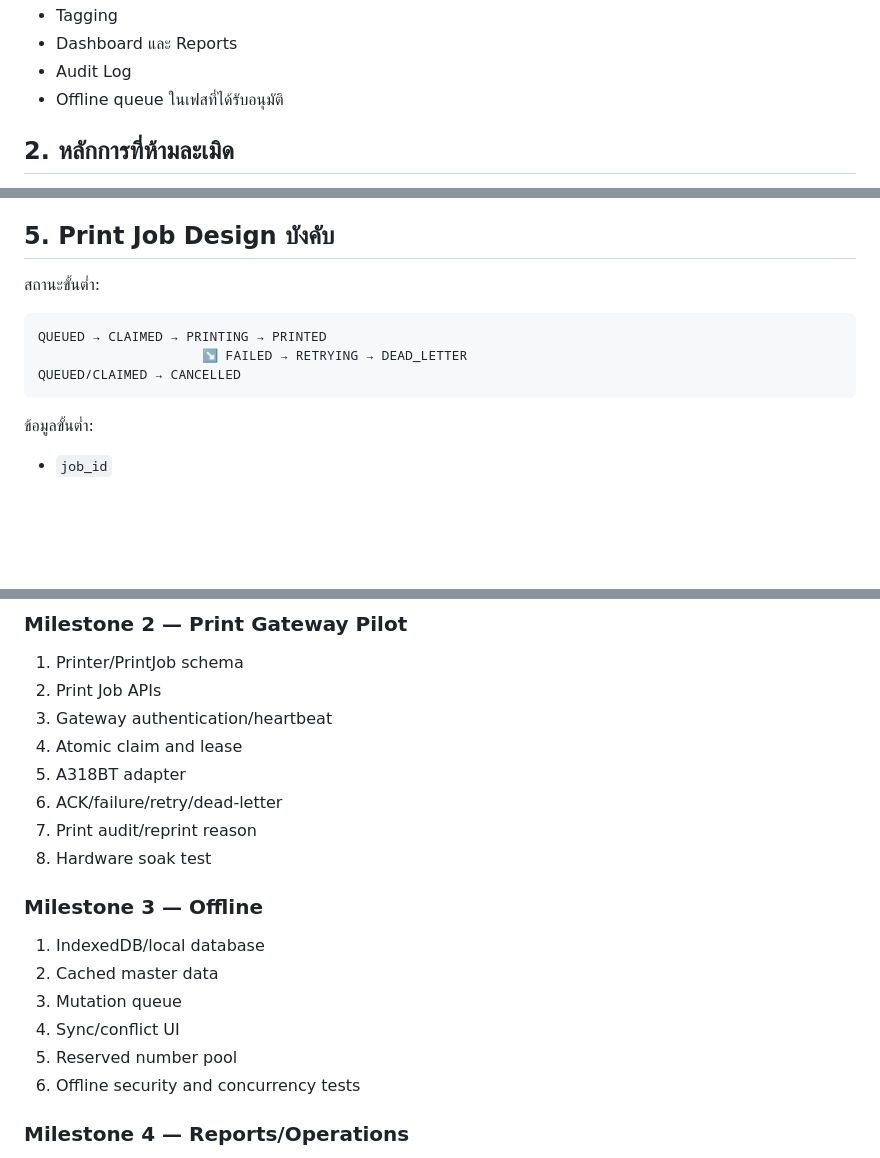
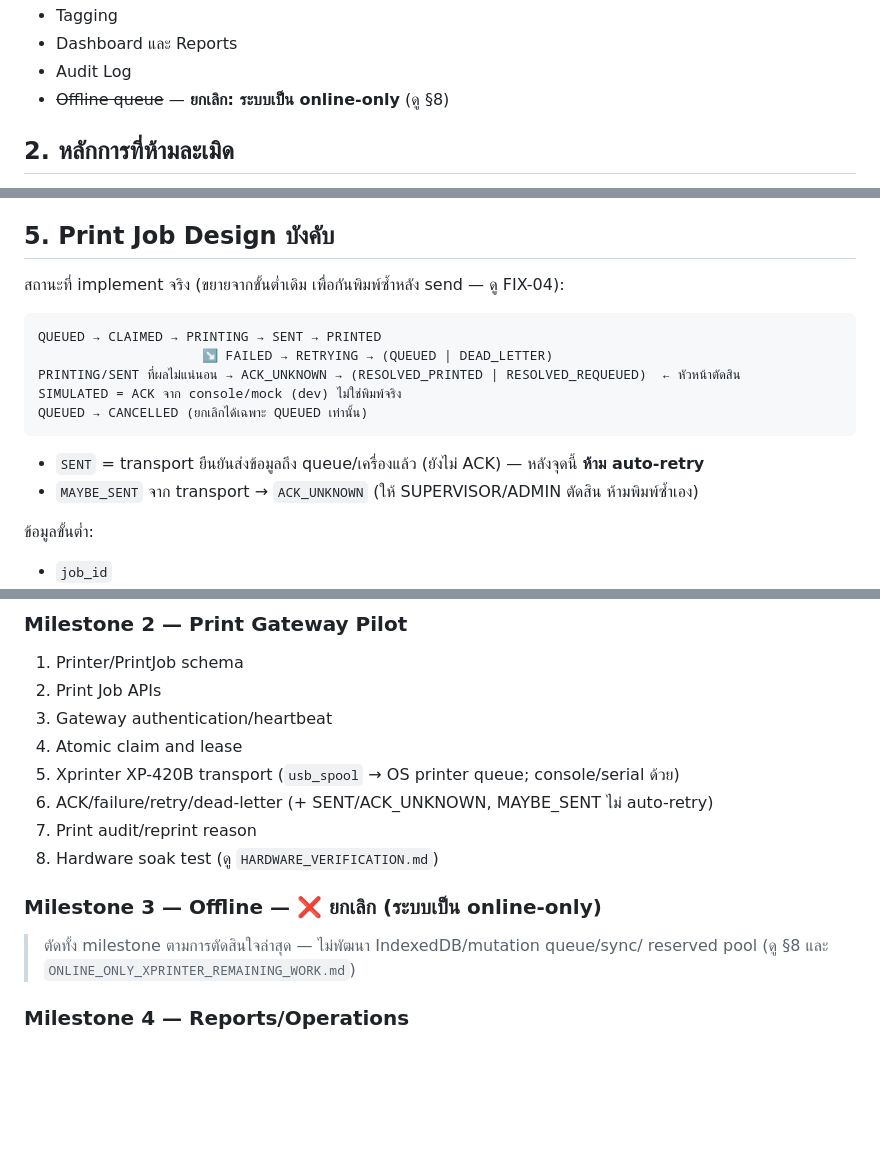
Before and after one commit to alongkotbb8/cssd-sterile-tracking, a Markdown page: AI_DEVELOPMENT_GUARDRAILS.md, 3 parts joined by grey strips. Rendered like a GitHub page; blank space fills up the shorter version.

````diff
--- a/AI_DEVELOPMENT_GUARDRAILS.md
+++ b/AI_DEVELOPMENT_GUARDRAILS.md
@@ -35,7 +35,7 @@ Chrome PWA
 - Tagging
 - Dashboard และ Reports
 - Audit Log
-- Offline queue ในเฟสที่ได้รับอนุมัติ
+- ~~Offline queue~~ — **ยกเลิก: ระบบเป็น online-only** (ดู §8)
 
 ## 2. หลักการที่ห้ามละเมิด
 
@@ -181,13 +181,18 @@ Gateway ห้าม:
 
 ## 5. Print Job Design บังคับ
 
-สถานะขั้นต่ำ:
+สถานะที่ implement จริง (ขยายจากขั้นต่ำเดิม เพื่อกันพิมพ์ซ้ำหลัง send — ดู FIX-04):
 
 ```text
-QUEUED → CLAIMED → PRINTING → PRINTED
-                     ↘ FAILED → RETRYING → DEAD_LETTER
-QUEUED/CLAIMED → CANCELLED
+QUEUED → CLAIMED → PRINTING → SENT → PRINTED
+                     ↘ FAILED → RETRYING → (QUEUED | DEAD_LETTER)
+PRINTING/SENT ที่ผลไม่แน่นอน → ACK_UNKNOWN → (RESOLVED_PRINTED | RESOLVED_REQUEUED)  ← หัวหน้าตัดสิน
+SIMULATED = ACK จาก console/mock (dev) ไม่ใช่พิมพ์จริง
+QUEUED → CANCELLED (ยกเลิกได้เฉพาะ QUEUED เท่านั้น)
 ```
+
+- `SENT` = transport ยืนยันส่งข้อมูลถึง queue/เครื่องแล้ว (ยังไม่ ACK) — หลังจุดนี้ **ห้าม auto-retry**
+- `MAYBE_SENT` จาก transport → `ACK_UNKNOWN` (ให้ SUPERVISOR/ADMIN ตัดสิน ห้ามพิมพ์ซ้ำเอง)
 
 ข้อมูลขั้นต่ำ:
 
@@ -518,19 +523,15 @@ AI ต้องหยุดและขออนุมัติก่อน:
 2. Print Job APIs
 3. Gateway authentication/heartbeat
 4. Atomic claim and lease
-5. A318BT adapter
-6. ACK/failure/retry/dead-letter
+5. Xprinter XP-420B transport (`usb_spool` → OS printer queue; console/serial ด้วย)
+6. ACK/failure/retry/dead-letter (+ SENT/ACK_UNKNOWN, MAYBE_SENT ไม่ auto-retry)
 7. Print audit/reprint reason
-8. Hardware soak test
+8. Hardware soak test (ดู `HARDWARE_VERIFICATION.md`)
 
-### Milestone 3 — Offline
+### Milestone 3 — Offline — ❌ **ยกเลิก (ระบบเป็น online-only)**
 
-1. IndexedDB/local database
-2. Cached master data
-3. Mutation queue
-4. Sync/conflict UI
-5. Reserved number pool
-6. Offline security and concurrency tests
+> ตัดทั้ง milestone ตามการตัดสินใจล่าสุด — ไม่พัฒนา IndexedDB/mutation queue/sync/
+> reserved pool (ดู §8 และ `ONLINE_ONLY_XPRINTER_REMAINING_WORK.md`)
 
 ### Milestone 4 — Reports/Operations
 
````
Also changed, not shown: other parts of AI_DEVELOPMENT_GUARDRAILS.md (+2 -2 lines), AGENTS.md (+18 -7 lines), HARDWARE_VERIFICATION.md (+24 -22 lines).
